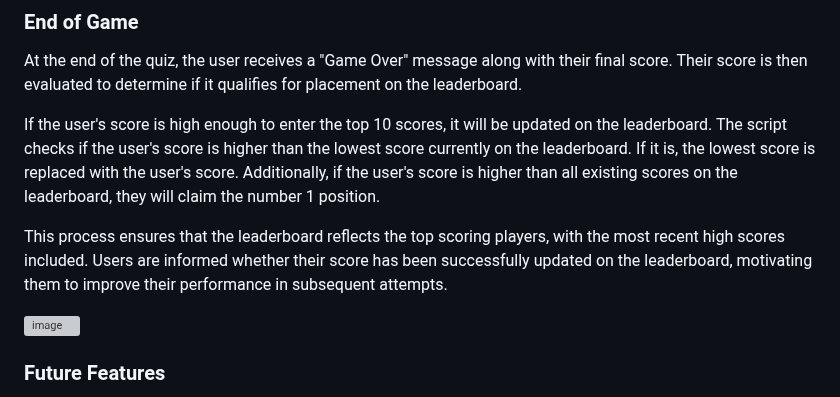
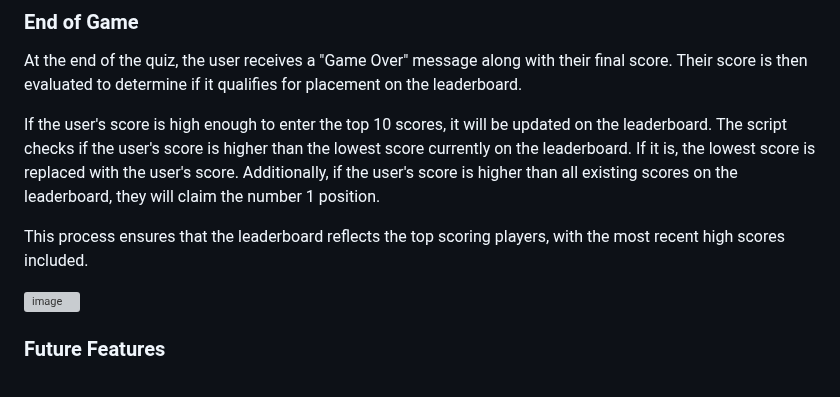
Before and after one commit to 010001000100000101000001/human-anatomy-quiz, a Markdown page: README.md, the part around the change. Drawn GitHub-style; grey boxes are pictures that could not be loaded.

```diff
--- a/README.md
+++ b/README.md
@@ -119,7 +119,7 @@ At the end of the quiz, the user receives a "Game Over" message along with their
 
 If the user's score is high enough to enter the top 10 scores, it will be updated on the leaderboard. The script checks if the user's score is higher than the lowest score currently on the leaderboard. If it is, the lowest score is replaced with the user's score. Additionally, if the user's score is higher than all existing scores on the leaderboard, they will claim the number 1 position.
 
-This process ensures that the leaderboard reflects the top scoring players, with the most recent high scores included. Users are informed whether their score has been successfully updated on the leaderboard, motivating them to improve their performance in subsequent attempts.
+This process ensures that the leaderboard reflects the top scoring players, with the most recent high scores included.
 
 ![image](https://github.com/010001000100000101000001/human-anatomy-quiz/assets/147556282/e0290e6f-e6eb-429c-9375-3567df974040)
 
```
